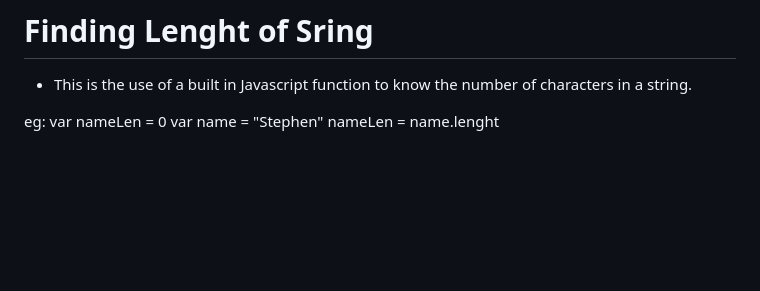
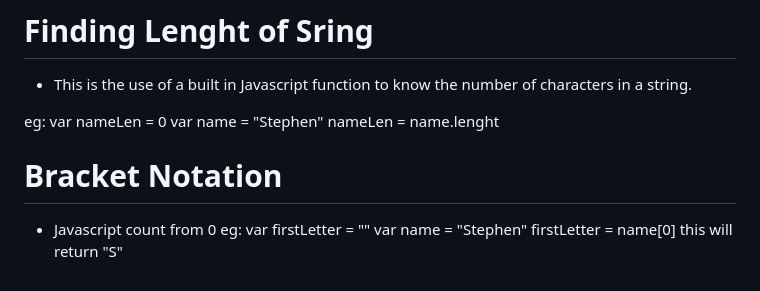
Before and after one commit to stephen-atech/JavaScript-tutorial, a Markdown page: README.md, the part around the change. GitHub-like rendering; blank space fills up the shorter version.

Commit message:
Bracket Notation

```diff
--- a/README.md
+++ b/README.md
@@ -168,3 +168,11 @@ eg:
    var nameLen = 0
    var name = "Stephen"
    nameLen = name.lenght
+
+# Bracket Notation
+- Javascript count from 0
+eg:
+   var firstLetter = ""
+   var name = "Stephen"
+   firstLetter = name[0]
+   this will return "S"
```
